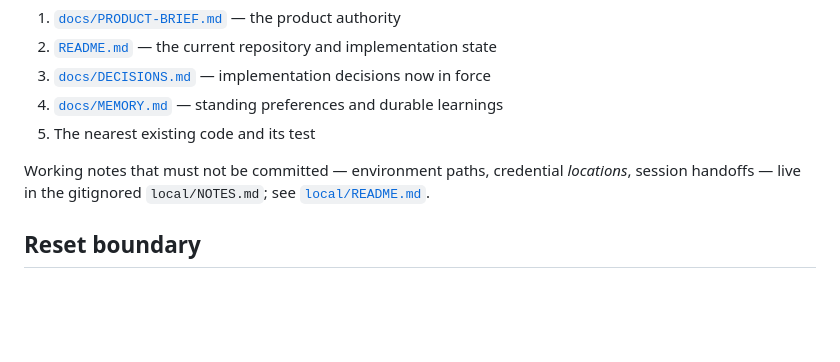
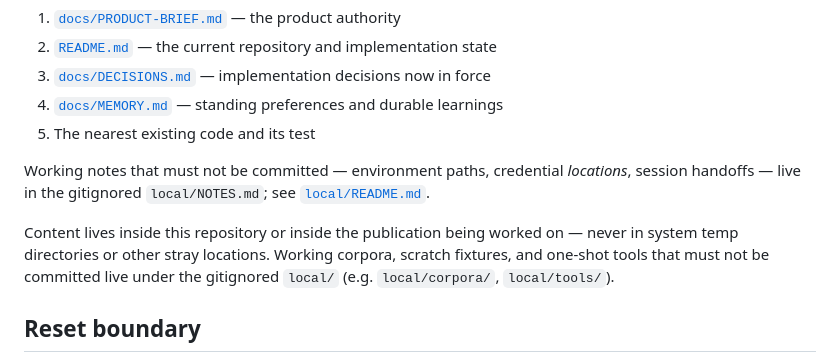
Before and after one commit to sylin-org/tezuri, a Markdown page: AGENTS.md, the part around the change. Drawn GitHub-style; blank space fills up the shorter version.

Commit message:
docs(agents): work products live in the repo — gitignored local/ for corpora and scratch tools

```diff
--- a/AGENTS.md
+++ b/AGENTS.md
@@ -13,6 +13,11 @@ not task notes.
 
 Working notes that must not be committed — environment paths, credential *locations*, session
 handoffs — live in the gitignored `local/NOTES.md`; see [`local/README.md`](local/README.md).
+
+Content lives inside this repository or inside the publication being worked on — never in system
+temp directories or other stray locations. Working corpora, scratch fixtures, and one-shot tools
+that must not be committed live under the gitignored `local/` (e.g. `local/corpora/`,
+`local/tools/`).
 
 ## Reset boundary
 
```
